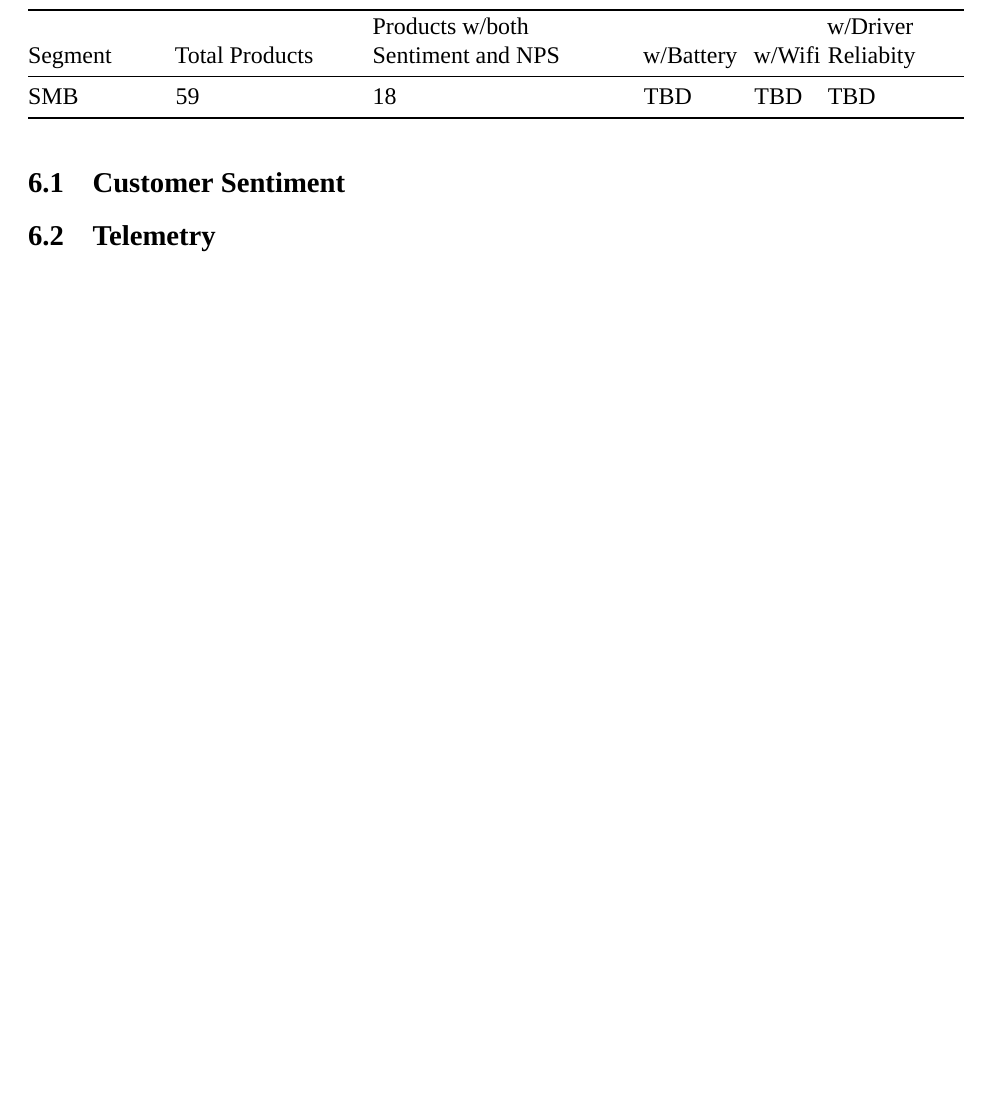
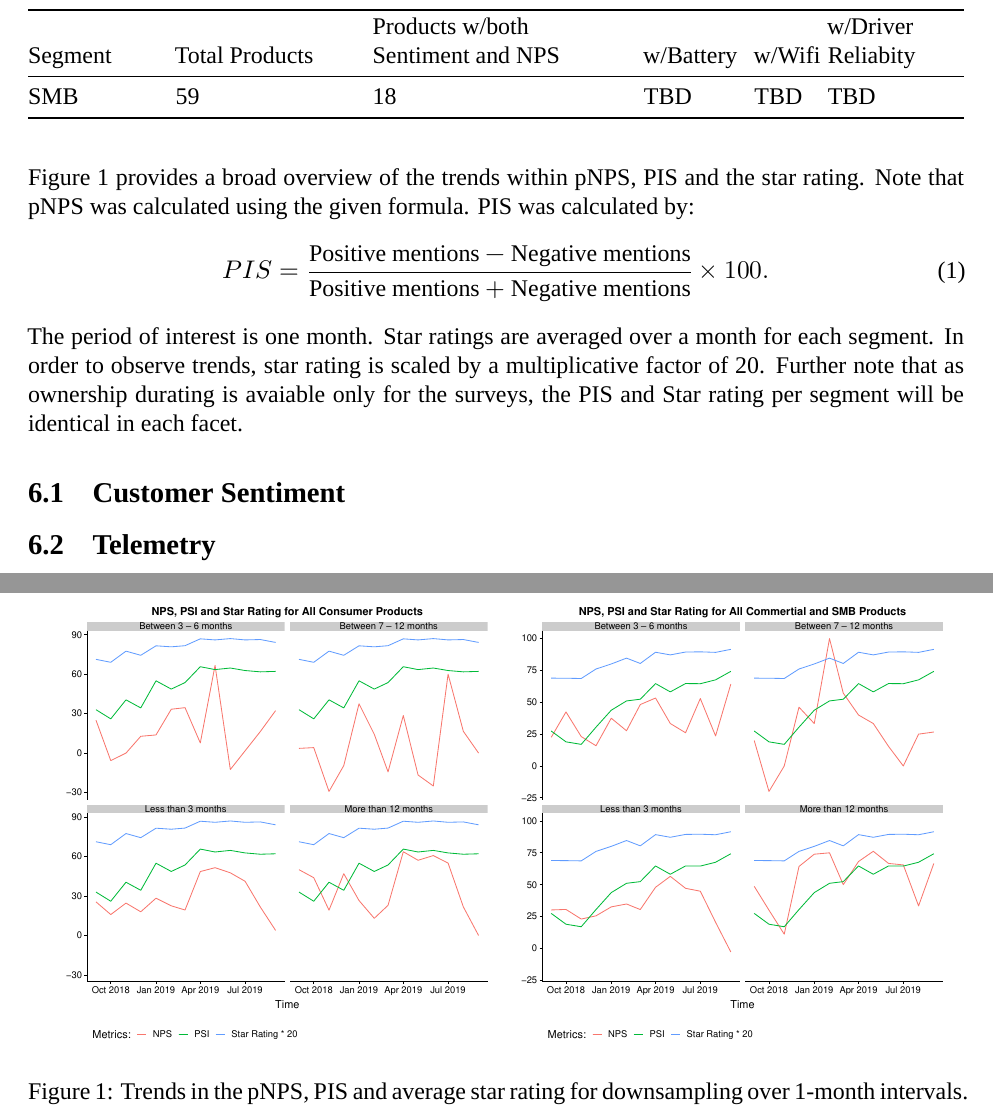
Before and after one commit to shrikanth95/lenovo_project_NPS, an R Markdown document (Proposal/ISE560_Proposal.Rmd): part of page 2 of 2 before the commit and two parts of pages 2 and 3 of 3 after it, the two joined at a grey line, cut so that both start at the same text, the shorter picture padded with empty space. Rendered offline with R 4.5, knitr and Pandoc, then LaTeX, with nearby package versions; a font, style sheet, LaTeX package, included part or bibliography that could not be used is replaced or left out.

Commit message:
Added images and a few lines of writeup to the proposal.

```diff
--- a/Proposal/ISE560_Proposal.Rmd
+++ b/Proposal/ISE560_Proposal.Rmd
@@ -55,3 +56,17 @@ SMB        |   59           |      18              | TBD     | TBD  |     TBD
+Figure \ref{fig:overall_summary} provides a broad overview of the trends within pNPS, PIS and the star rating.  Note that pNPS was calculated using the given formula.  PIS was calculated by:
+\begin{equation}
+PIS = \frac{\text{Positive mentions}- \text{Negative mentions}}{\text{Positive mentions}+ \text{Negative mentions}}\times 100.
+\end{equation}
+The period of interest is one month.  Star ratings are averaged over a month for each segment. In order to observe trends, star rating is scaled by a multiplicative factor of 20.  Further note that as ownership durating is avaiable only for the surveys, the PIS and Star rating per segment will be identical in each facet.
+
+\begin{figure}[t]
+\centering
+\includegraphics[width = 0.48\textwidth]{Figures/all_metric_summary_consumer.pdf}
+\includegraphics[width = 0.48\textwidth]{Figures/all_metric_summary_commertial_SMB.pdf}
+\caption{Trends in the pNPS, PIS and average star rating for downsampling over 1-month intervals.}
+\label{fig:overall_summary}
+\end{figure}
+
 
 ## Customer Sentiment
 
```
Also changed, not shown: Proposal/ISE560_Proposal.pdf, Proposal/ISE560_Proposal.Rmd (3 more changed lines), 2 other files.
